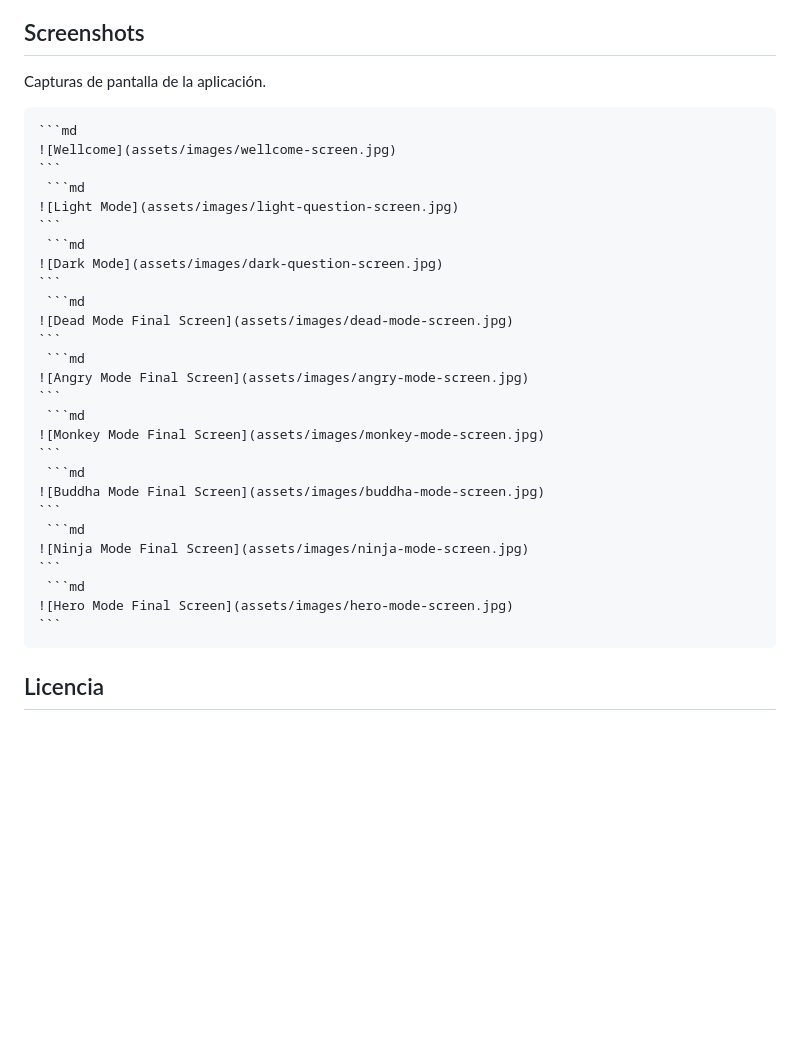
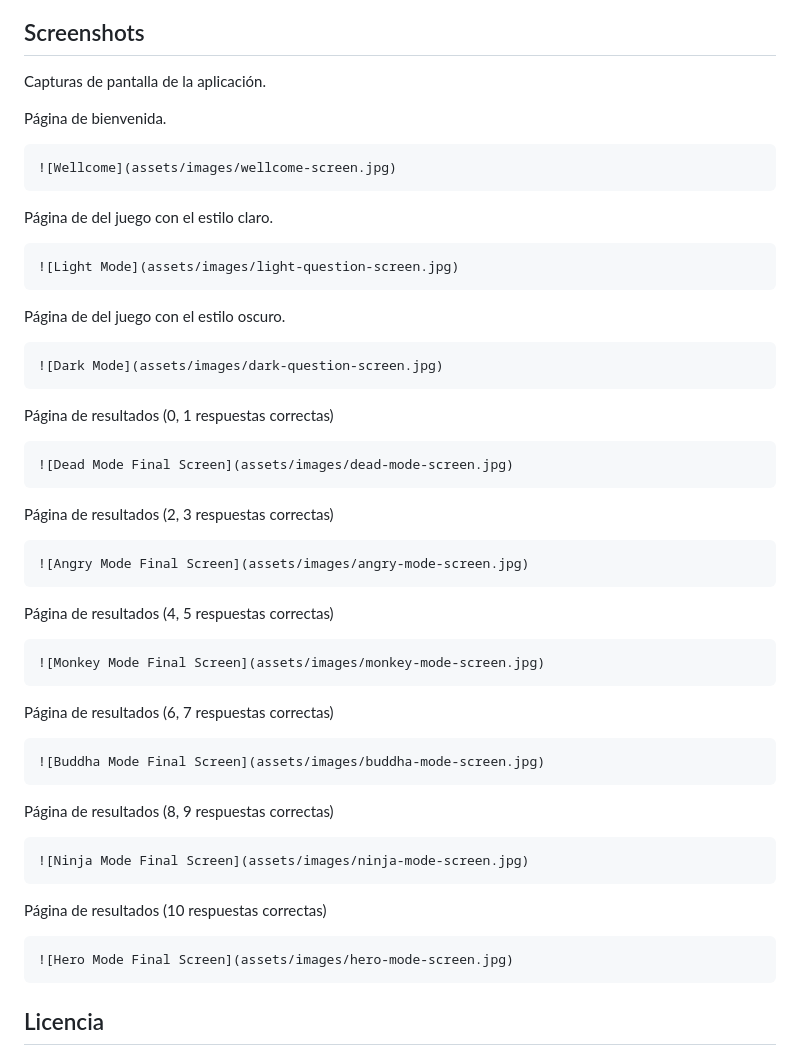
Before and after one commit to codenaud/quozzy, a Markdown page: readme.md, the part around the change. GitHub-like rendering; blank space fills up the shorter version.

Commit message:
UpdateReadme
Update readme file screenshots

````diff
--- a/readme.md
+++ b/readme.md
@@ -29,33 +29,41 @@ Puedes ver una demostración en vivo de este proyecto [aquí](https://example.co
 
 Capturas de pantalla de la aplicación.
 
-    ```md
+Página de bienvenida.
+
     ![Wellcome](assets/images/wellcome-screen.jpg)
-    ```
-     ```md
+
+Página de del juego con el estilo claro.
+
     ![Light Mode](assets/images/light-question-screen.jpg)
-    ```
-     ```md
+
+Página de del juego con el estilo oscuro.
+
     ![Dark Mode](assets/images/dark-question-screen.jpg)
-    ```
-     ```md
+
+Página de resultados (0, 1 respuestas correctas)
+
     ![Dead Mode Final Screen](assets/images/dead-mode-screen.jpg)
-    ```
-     ```md
+
+Página de resultados (2, 3 respuestas correctas)
+
     ![Angry Mode Final Screen](assets/images/angry-mode-screen.jpg)
-    ```
-     ```md
+
+Página de resultados (4, 5 respuestas correctas)
+
     ![Monkey Mode Final Screen](assets/images/monkey-mode-screen.jpg)
-    ```
-     ```md
+
+Página de resultados (6, 7 respuestas correctas)
+
     ![Buddha Mode Final Screen](assets/images/buddha-mode-screen.jpg)
-    ```
-     ```md
+
+Página de resultados (8, 9 respuestas correctas)
+
     ![Ninja Mode Final Screen](assets/images/ninja-mode-screen.jpg)
-    ```
-     ```md
+
+Página de resultados (10 respuestas correctas)
+
     ![Hero Mode Final Screen](assets/images/hero-mode-screen.jpg)
-    ```
 
 ## Licencia
 
````
